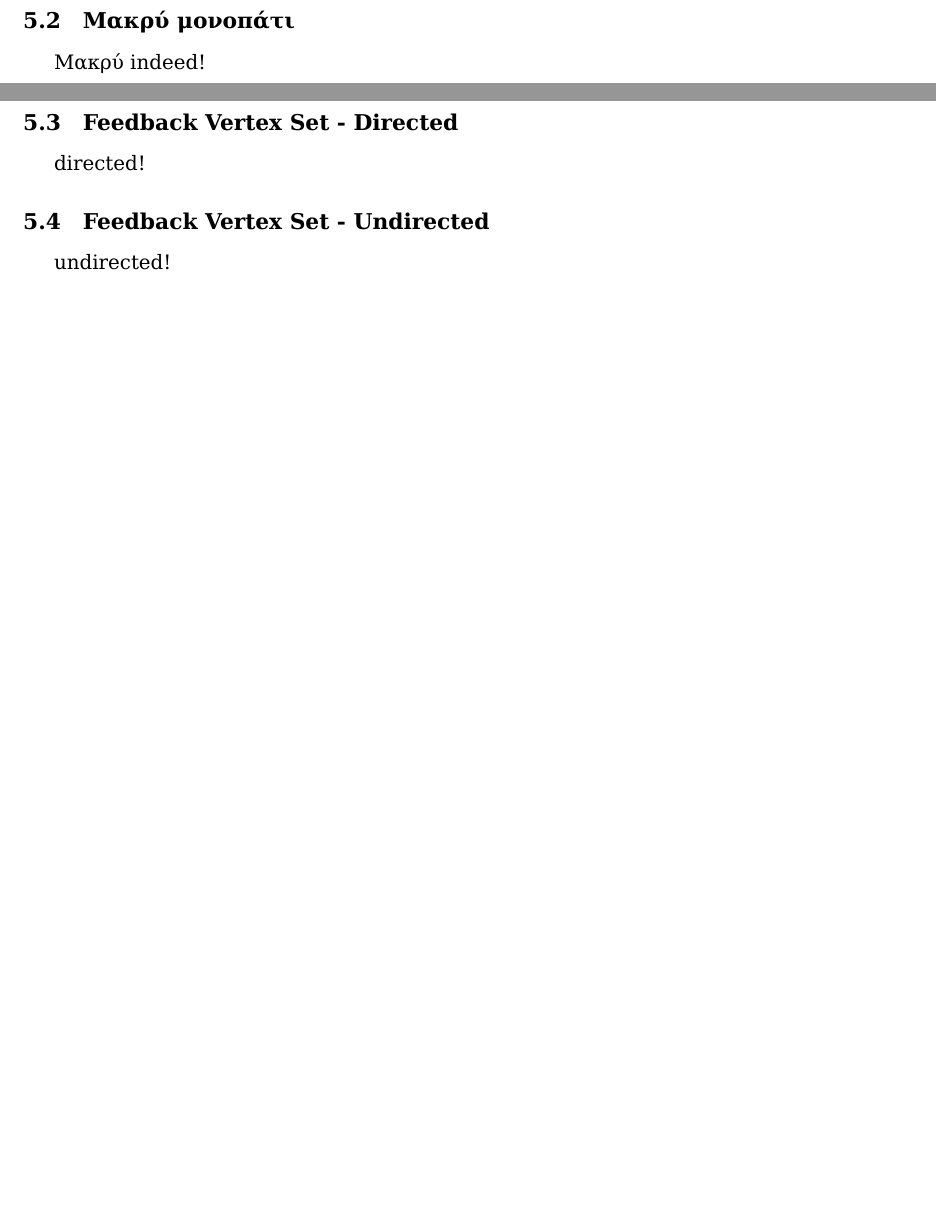
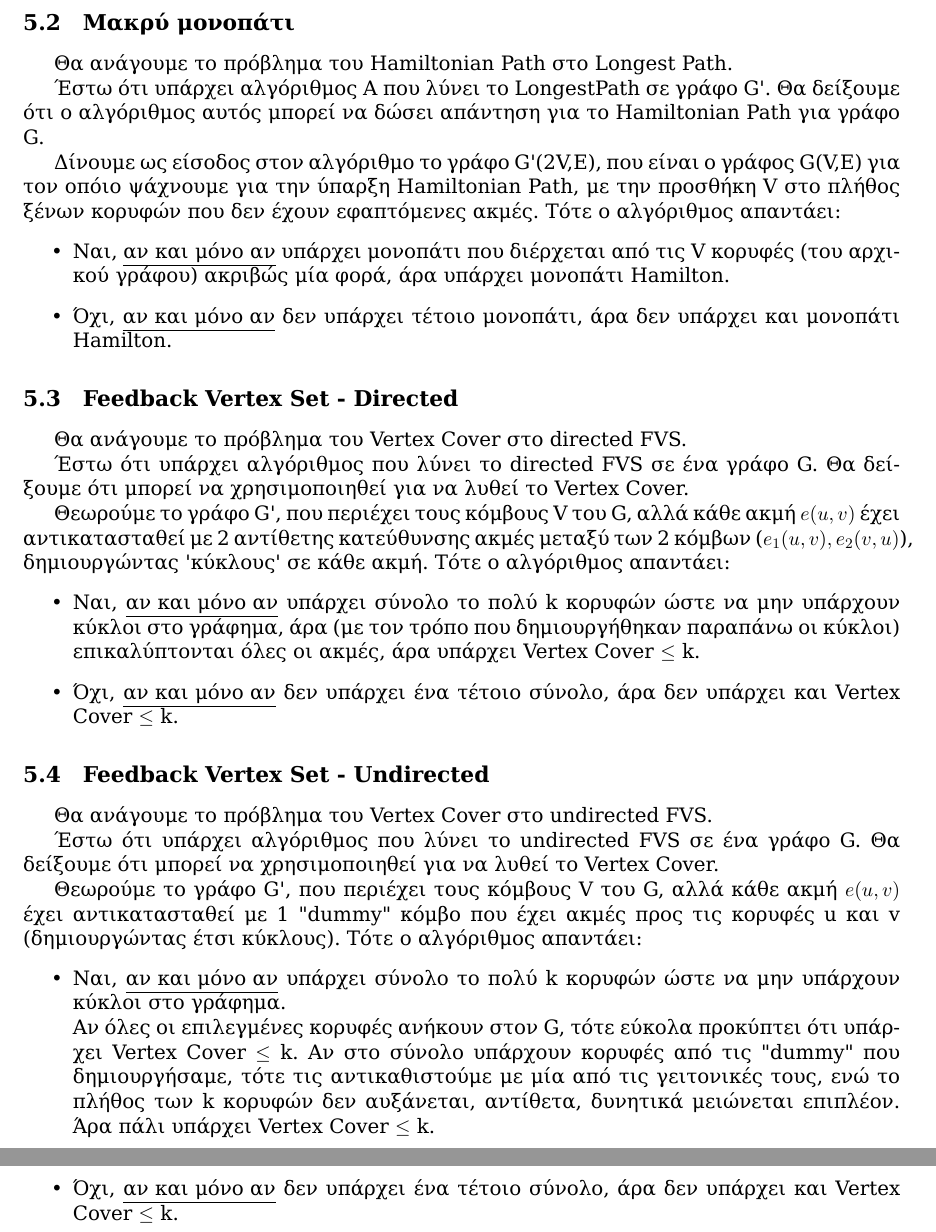
Before and after one commit to vgerak/Algorithms, a LaTeX document (Theory/ask4/tex/ask4.tex): two parts of pages 3 and 4 of 4 before the commit and two parts of pages 4 and 5 of 5 after it, joined at a grey line, cut so that both start at the same text, the shorter picture padded with empty space. Compiled offline with XeLaTeX; a missing font is replaced by an installed copy or a similar font.

Commit message:
Part 5 complete

```diff
--- a/Theory/ask4/tex/ask4.tex
+++ b/Theory/ask4/tex/ask4.tex
@@ -163,9 +181,59 @@ Dense fill!
 \subsection{Μακρύ μονοπάτι}
-Μακρύ indeed!
+Θα ανάγουμε το πρόβλημα του Hamiltonian Path στο Longest Path.
+
+Έστω ότι υπάρχει αλγόριθμος Α που λύνει το LongestPath σε γράφο G'.
+Θα δείξουμε ότι ο αλγόριθμος αυτός μπορεί να δώσει απάντηση για το Hamiltonian
+Path για γράφο G.
+
+Δίνουμε ως είσοδος στον αλγόριθμο το γράφο G'(2V,E), που είναι ο γράφος G(V,E)
+για τον οπόιο ψάχνουμε για την ύπαρξη Hamiltonian Path, με την προσθήκη V στο
+πλήθος ξένων κορυφών που δεν έχουν εφαπτόμενες ακμές.
+Τότε o αλγόριθμος απαντάει:
+\begin{itemize}
+\item Ναι, \underline{αν και μόνο αν} υπάρχει μονοπάτι που διέρχεται από τις V
+κορυφές (του αρχικού γράφου) ακριβώς μία φορά, άρα υπάρχει μονοπάτι Hamilton.
+\item Όχι, \underline{αν και μόνο αν} δεν υπάρχει τέτοιο μονοπάτι, άρα δεν
+υπάρχει και μονοπάτι Hamilton.
+\end{itemize}
+
 \subsection{Feedback Vertex Set - Directed}
-directed!
+Θα ανάγουμε το πρόβλημα του Vertex Cover στο directed FVS.
+
+Έστω ότι υπάρχει αλγόριθμος που λύνει το directed FVS σε ένα γράφο G.
+Θα δείξουμε ότι μπορεί να χρησιμοποιηθεί για να λυθεί το Vertex Cover.
+
+Θεωρούμε το γράφο G', που περιέχει τους κόμβους V του G, αλλά κάθε ακμή
+$e(u,v)$ έχει αντικατασταθεί με 2 αντίθετης κατεύθυνσης ακμές μεταξύ των 2
+κόμβων ($e_1(u,v), e_2(v,u)$), δημιουργώντας 'κύκλους' σε κάθε ακμή.
+Τότε ο αλγόριθμος απαντάει:
+\begin{itemize}
+\item Ναι, \underline{αν και μόνο αν} υπάρχει σύνολο το πολύ k κορυφών ώστε να
+μην υπάρχουν κύκλοι στο γράφημα, άρα (με τον τρόπο που δημιουργήθηκαν παραπάνω
+οι κύκλοι) επικαλύπτονται όλες οι ακμές, άρα υπάρχει Vertex Cover $\leq$ k.
+\item Όχι, \underline{αν και μόνο αν} δεν υπάρχει ένα τέτοιο σύνολο, άρα δεν
+υπάρχει και Vertex Cover $\leq$ k.
+\end{itemize}
+
 \subsection{Feedback Vertex Set - Undirected}
-undirected!
+Θα ανάγουμε το πρόβλημα του Vertex Cover στο undirected FVS.
+
+Έστω ότι υπάρχει αλγόριθμος που λύνει το undirected FVS σε ένα γράφο G.
+Θα δείξουμε ότι μπορεί να χρησιμοποιηθεί για να λυθεί το Vertex Cover.
+
+Θεωρούμε το γράφο G', που περιέχει τους κόμβους V του G, αλλά κάθε ακμή
+$e(u,v)$ έχει αντικατασταθεί με 1 "dummy" κόμβο που έχει ακμές προς τις
+κορυφές u και v (δημιουργώντας έτσι κύκλους).
+Τότε ο αλγόριθμος απαντάει:
+\begin{itemize}
+\item Ναι, \underline{αν και μόνο αν} υπάρχει σύνολο το πολύ k κορυφών ώστε να
+μην υπάρχουν κύκλοι στο γράφημα.\\ Αν όλες οι επιλεγμένες κορυφές ανήκουν στον
+G, τότε εύκολα προκύπτει ότι υπάρχει Vertex Cover $\leq$ k. Αν στο σύνολο
+υπάρχουν κορυφές από τις "dummy" που δημιουργήσαμε, τότε τις αντικαθιστούμε με
+μία από τις γειτονικές τους, ενώ το πλήθος των k κορυφών δεν αυξάνεται,
+αντίθετα, δυνητικά μειώνεται επιπλέον. Άρα πάλι υπάρχει Vertex Cover $\leq$ k.
+\item Όχι, \underline{αν και μόνο αν} δεν υπάρχει ένα τέτοιο σύνολο, άρα δεν
+υπάρχει και Vertex Cover $\leq$ k.
+\end{itemize}
 
 %}}}
 
```
Also changed, not shown: Theory/ask4/tex/ask4.pdf, Theory/ask4/tex/ask4.tex (24 more changed lines).
